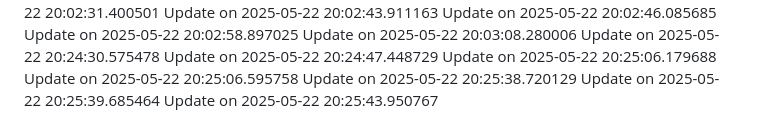
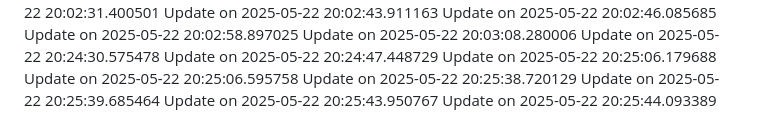
Before and after one commit to nahmad0/nahmadpushes, a Markdown page: changelog.md, the part around the change. GitHub-like rendering.

```diff
--- a/changelog.md
+++ b/changelog.md
@@ -82,3 +82,4 @@ Update on 2025-05-22 20:25:06.595758
 Update on 2025-05-22 20:25:38.720129
 Update on 2025-05-22 20:25:39.685464
 Update on 2025-05-22 20:25:43.950767
+Update on 2025-05-22 20:25:44.093389
```
